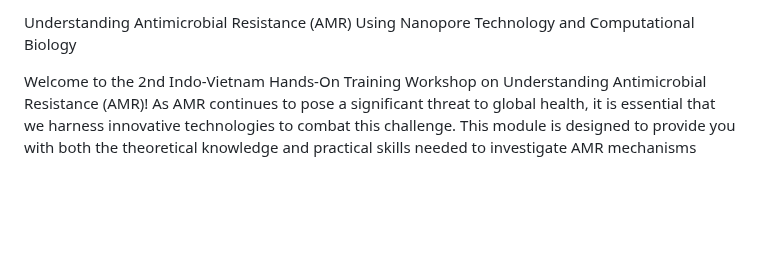
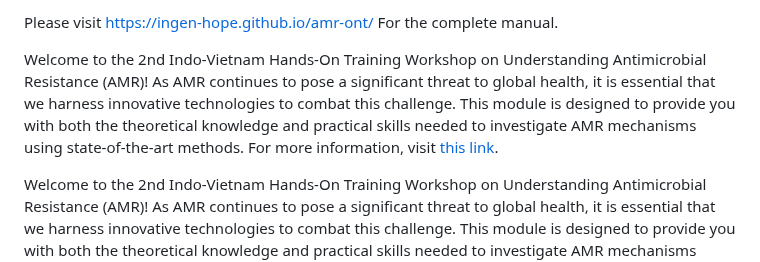
Before and after one commit to INGEN-HOPE/amr-ont, a Markdown page: README.md, the part around the change. Drawn GitHub-style; blank space fills up the shorter version.

```diff
--- a/README.md
+++ b/README.md
@@ -1,4 +1,8 @@
-<p>Understanding Antimicrobial Resistance (AMR) Using Nanopore Technology and Computational Biology</p>
+ <p>Please visit <a href="https://ingen-hope.github.io/amr-ont/" target="_blank">https://ingen-hope.github.io/amr-ont/</a>
+ For the complete manual.</p>
+
+<p>Welcome to the 2nd Indo-Vietnam Hands-On Training Workshop on Understanding Antimicrobial Resistance (AMR)! As AMR continues to pose a significant threat to global health, it is essential that we harness innovative technologies to combat this challenge. This module is designed to provide you with both the theoretical knowledge and practical skills needed to investigate AMR mechanisms using state-of-the-art methods. For more information, visit <a href="https://ingen-hope.github.io/amr-ont.github.io/" target="_blank">this link</a>.</p>
+
 <p>Welcome to the 2nd Indo-Vietnam Hands-On Training Workshop on Understanding Antimicrobial Resistance (AMR)! As AMR continues to pose a significant threat to global health, it is essential that we harness innovative technologies to combat this challenge. This module is designed to provide you with both the theoretical knowledge and practical skills needed to investigate AMR mechanisms using state-of-the-art methods.</p>
 <p>Throughout this workshop, we will explore the transformative potential of nanopore sequencing technology, which enables real-time, high-throughput analysis of microbial genomes. When combined with advanced computational biology tools, nanopore sequencing offers unprecedented insights into the genetic factors contributing to antimicrobial resistance, allowing us to monitor its emergence and dissemination in various contexts.</p>
 <p>By the conclusion of this workshop, you will have gained a solid understanding of AMR, practical experience with nanopore sequencing techniques, and the skills to analyze sequencing data effectively using bioinformatics approaches. Our collaborative efforts will not only enhance our individual expertise but also strengthen ties between participants from India and Vietnam, fostering a network dedicated to addressing AMR.</p>
```
